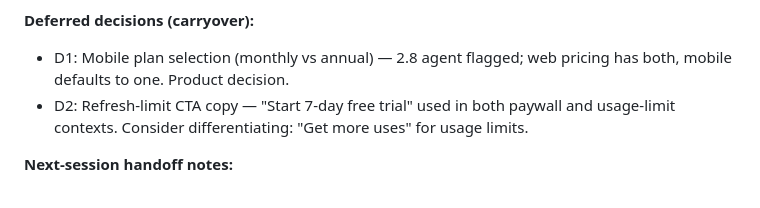
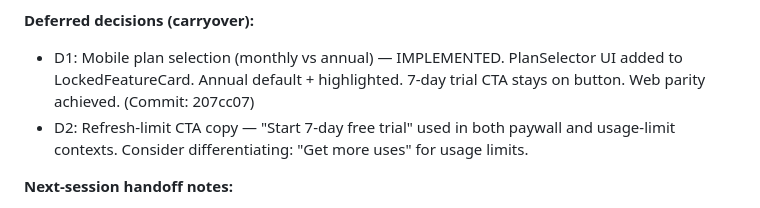
Before and after one commit to jjoson-ai/wuwu-advisor, a Markdown page: docs/handoff-log.md, the part around the change. GitHub-like rendering.

Commit message:
docs: update handoff-log with D1 implementation + session close notes
Co-authored-by: OpenCode <noreply@opencode.ai>

```diff
--- a/docs/handoff-log.md
+++ b/docs/handoff-log.md
@@ -64,7 +64,7 @@ Format spec: see `docs/coordinator-handoff.md` §12.
 - G2.6 re-created (astrologerondemand-f5z)
 
 **Deferred decisions (carryover):**
-- D1: Mobile plan selection (monthly vs annual) — 2.8 agent flagged; web pricing has both, mobile defaults to one. Product decision.
+- D1: Mobile plan selection (monthly vs annual) — IMPLEMENTED. PlanSelector UI added to LockedFeatureCard. Annual default + highlighted. 7-day trial CTA stays on button. Web parity achieved. (Commit: 207cc07)
 - D2: Refresh-limit CTA copy — "Start 7-day free trial" used in both paywall and usage-limit contexts. Consider differentiating: "Get more uses" for usage limits.
 
 **Next-session handoff notes:**
```
